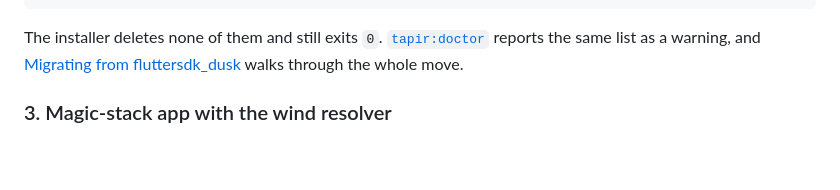
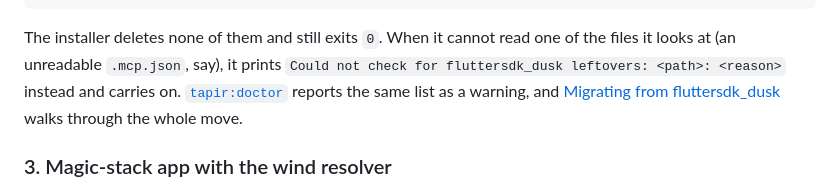
Before and after one commit to fluttersdk/dusk, a Markdown page: doc/commands/tapir-install.md, the part around the change. GitHub-like rendering; blank space fills up the shorter version.

````diff
--- a/doc/commands/tapir-install.md
+++ b/doc/commands/tapir-install.md
@@ -147,7 +147,7 @@ When a project moves from `fluttersdk_dusk`, the install patches `lib/main.dart`
 Then run `dart run dowel install`, `dart run dowel commands:refresh` and `dart run tapir tapir:install`.
 ```
 
-The installer deletes none of them and still exits `0`. [`tapir:doctor`](tapir-doctor.md) reports the same list as a warning, and [Migrating from fluttersdk_dusk](../getting-started/migrating-from-fluttersdk-dusk.md) walks through the whole move.
+The installer deletes none of them and still exits `0`. When it cannot read one of the files it looks at (an unreadable `.mcp.json`, say), it prints `Could not check for fluttersdk_dusk leftovers: <path>: <reason>` instead and carries on. [`tapir:doctor`](tapir-doctor.md) reports the same list as a warning, and [Migrating from fluttersdk_dusk](../getting-started/migrating-from-fluttersdk-dusk.md) walks through the whole move.
 
 ### 3. Magic-stack app with the wind resolver
 
````
Also changed, not shown: doc/commands/tapir-doctor.md (+1 -1 lines).
